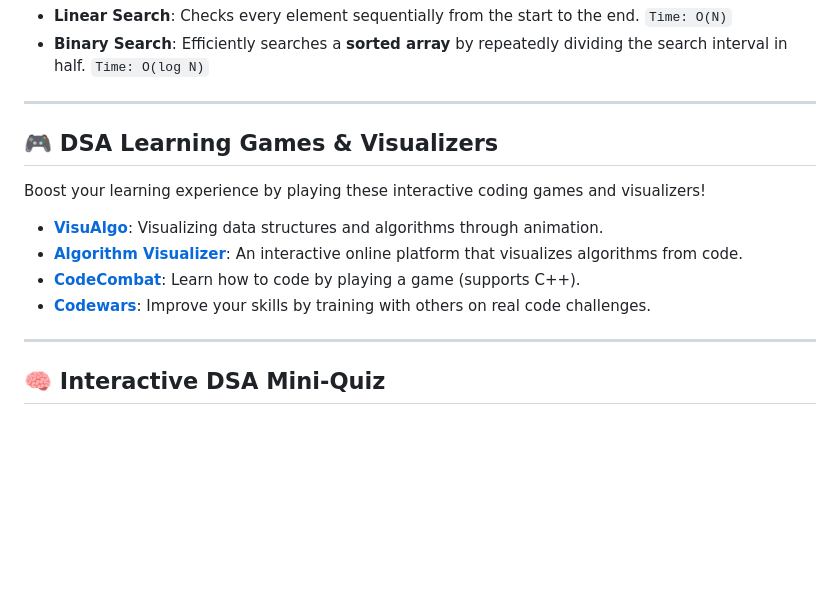
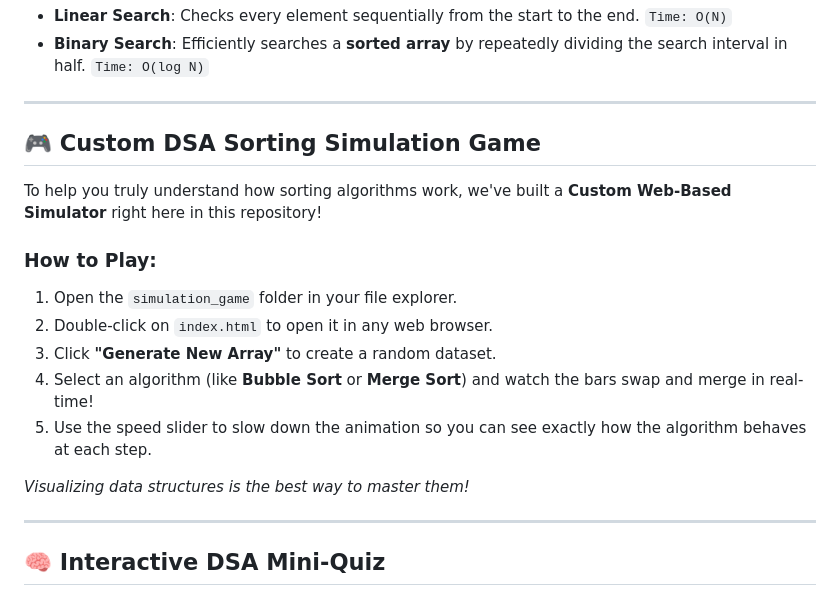
Before and after one commit to Harshit-Mehta-Dev/DSA-C-Practice, a Markdown page: README.md, the part around the change. GitHub-like rendering; blank space fills up the shorter version.

Commit message:
Update README with custom simulation game

```diff
--- a/README.md
+++ b/README.md
@@ -70,12 +70,17 @@ An **Algorithm** is a step-by-step procedure for solving a problem or performing
 
 ---
 
-## 🎮 DSA Learning Games & Visualizers
-Boost your learning experience by playing these interactive coding games and visualizers!
-- [**VisuAlgo**](https://visualgo.net/): Visualizing data structures and algorithms through animation.
-- [**Algorithm Visualizer**](https://algorithm-visualizer.org/): An interactive online platform that visualizes algorithms from code.
-- [**CodeCombat**](https://codecombat.com/): Learn how to code by playing a game (supports C++).
-- [**Codewars**](https://www.codewars.com/): Improve your skills by training with others on real code challenges.
+## 🎮 Custom DSA Sorting Simulation Game
+To help you truly understand how sorting algorithms work, we've built a **Custom Web-Based Simulator** right here in this repository!
+
+### How to Play:
+1. Open the `simulation_game` folder in your file explorer.
+2. Double-click on `index.html` to open it in any web browser.
+3. Click **"Generate New Array"** to create a random dataset.
+4. Select an algorithm (like **Bubble Sort** or **Merge Sort**) and watch the bars swap and merge in real-time!
+5. Use the speed slider to slow down the animation so you can see exactly how the algorithm behaves at each step.
+
+*Visualizing data structures is the best way to master them!*
 
 ---
 
```
